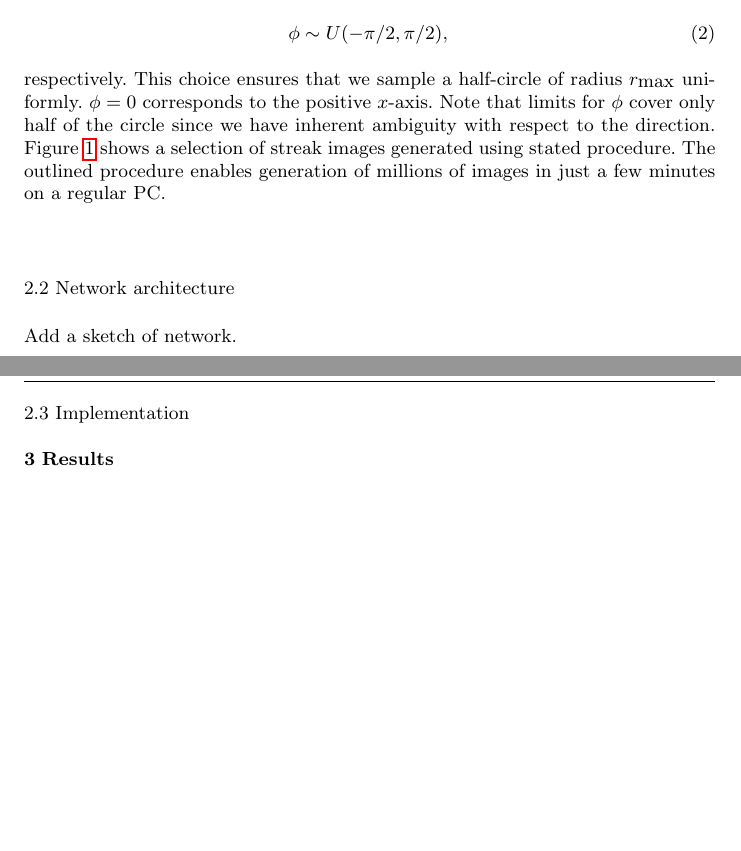
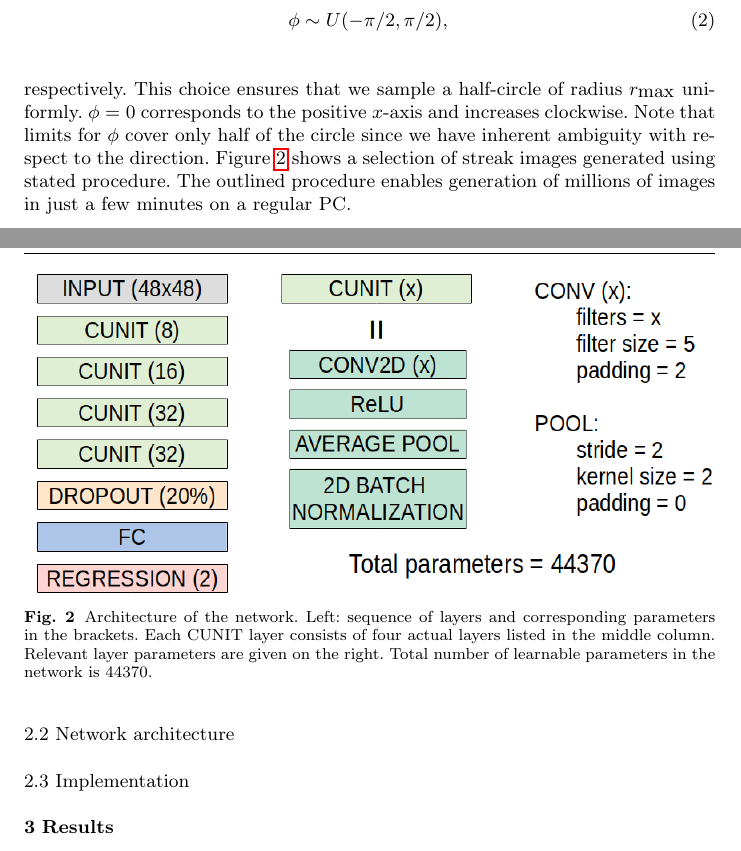
Before and after one commit to agrayver/streakcnn, a LaTeX paper (paper/template.tex): two parts of pages 3 and 4 of 4 before the commit and two parts of pages 3 and 4 of 5 after it, joined at a grey line, cut so that both start at the same text, the shorter picture padded with empty space. Compiled offline with pdfLaTeX.

Commit message:
More of polishing and paper writing.

```diff
--- a/paper/template.tex
+++ b/paper/template.tex
@@ -85,7 +85,7 @@ and
 \begin{equation}
 \phi \sim U(-\pi/2, \pi/2),
 \end{equation}
-respectively. This choice ensures that we sample a half-circle of radius $r_\textnormal{max}$ uniformly. $\phi = 0$ corresponds to the positive $x$-axis. Note that limits for $\phi$ cover only half of the circle since we have inherent ambiguity with respect to the direction. Figure \ref{fig:fig1} shows a selection of streak images generated using stated procedure. The outlined procedure enables generation of millions of images in just a few minutes on a regular PC.
+respectively. This choice ensures that we sample a half-circle of radius $r_\textnormal{max}$ uniformly. $\phi = 0$ corresponds to the positive $x$-axis and increases clockwise. Note that limits for $\phi$ cover only half of the circle since we have inherent ambiguity with respect to the direction. Figure \ref{fig:fig1} shows a selection of streak images generated using stated procedure. The outlined procedure enables generation of millions of images in just a few minutes on a regular PC.
 
 \begin{figure}
 \includegraphics[width=\textwidth]{figs/figure1.png}
@@ -95,7 +95,12 @@ respectively. This choice ensures that we sample a half-circle of radius $r_\tex
 
 \subsection{Network architecture}
 
-Add a sketch of network.
+\begin{figure}
+\includegraphics[width=\textwidth]{figs/figure2.png}
+\caption{Architecture of the network. Left: sequence of layers and corresponding parameters in the brackets. Each CUNIT layer consists of four actual layers listed in the middle column. Relevant layer parameters are given on the right. Total number of learnable parameters in the network is 44370.}
+\label{fig:fig1}
+\end{figure}
+
 
 \subsection{Implementation}
 
```
Also changed, not shown: paper/figs/figure2.png (added), paper/template.pdf, 3 other files.
